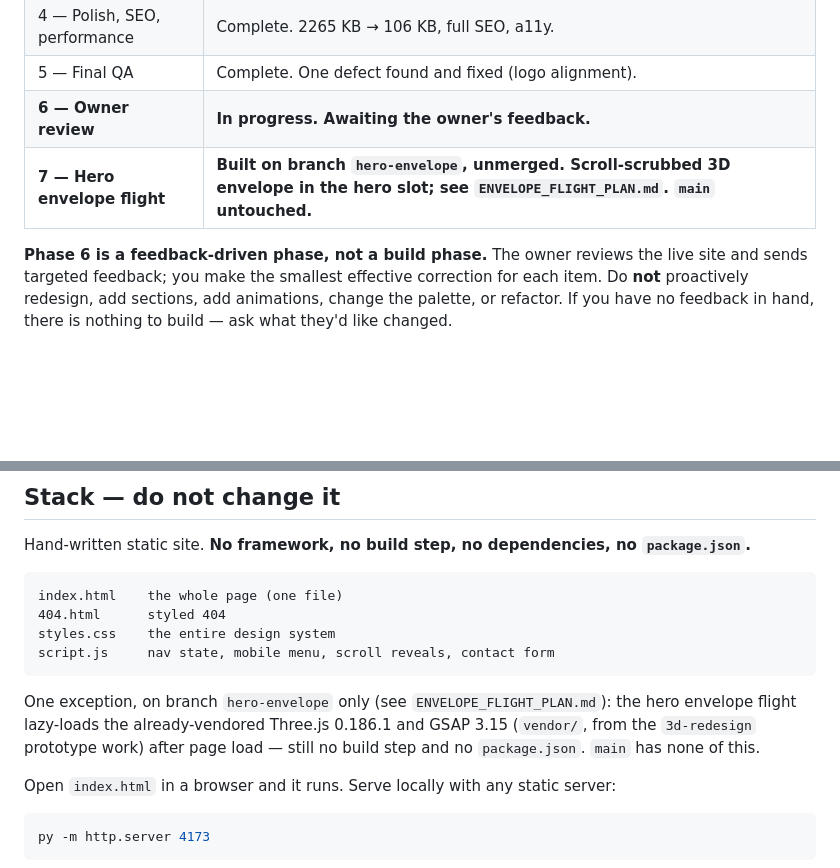
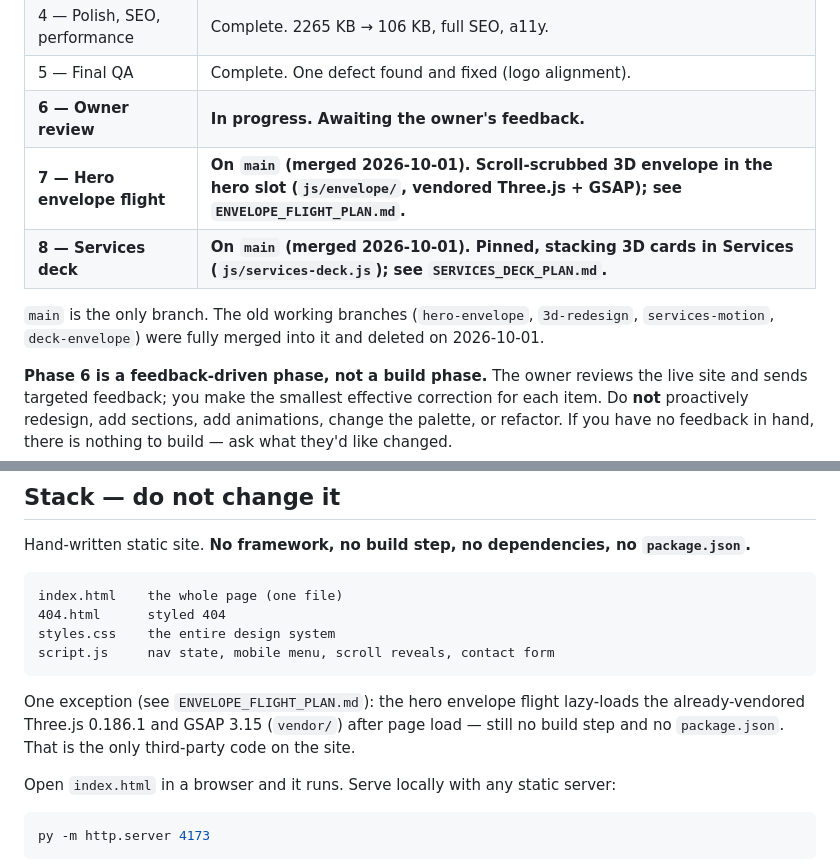
Before and after one commit to JerishJerry/thaara-website, a Markdown page: CLAUDE.md, 2 parts joined by grey strips. Drawn GitHub-style; blank space fills up the shorter version.

Commit message:
Docs: CLAUDE.md reflects the single-branch main
Phase 7 (hero envelope) and the Services deck are on main now, so the "built
on branch hero-envelope, unmerged / main untouched / main has none of this"
lines were false. Adds a Phase 8 row and notes that main is the only branch.

Co-Authored-By: Claude Sonnet 5.5 <noreply@anthropic.com>

````diff
--- a/CLAUDE.md
+++ b/CLAUDE.md
@@ -19,7 +19,11 @@ The site was rebuilt across five phases, all complete. It is **live and feature-
 | 4 — Polish, SEO, performance | Complete. 2265 KB → 106 KB, full SEO, a11y. |
 | 5 — Final QA | Complete. One defect found and fixed (logo alignment). |
 | **6 — Owner review** | **In progress. Awaiting the owner's feedback.** |
-| **7 — Hero envelope flight** | **Built on branch `hero-envelope`, unmerged. Scroll-scrubbed 3D envelope in the hero slot; see `ENVELOPE_FLIGHT_PLAN.md`. `main` untouched.** |
+| **7 — Hero envelope flight** | **On `main` (merged 2026-10-01). Scroll-scrubbed 3D envelope in the hero slot (`js/envelope/`, vendored Three.js + GSAP); see `ENVELOPE_FLIGHT_PLAN.md`.** |
+| **8 — Services deck** | **On `main` (merged 2026-10-01). Pinned, stacking 3D cards in Services (`js/services-deck.js`); see `SERVICES_DECK_PLAN.md`.** |
+
+`main` is the only branch. The old working branches (`hero-envelope`, `3d-redesign`, `services-motion`,
+`deck-envelope`) were fully merged into it and deleted on 2026-10-01.
 
 **Phase 6 is a feedback-driven phase, not a build phase.** The owner reviews the live site and sends
 targeted feedback; you make the smallest effective correction for each item. Do **not** proactively
@@ -72,10 +76,9 @@ styles.css    the entire design system
 script.js     nav state, mobile menu, scroll reveals, contact form
 ```
 
-One exception, on branch `hero-envelope` only (see `ENVELOPE_FLIGHT_PLAN.md`): the hero envelope
-flight lazy-loads the already-vendored Three.js 0.186.1 and GSAP 3.15 (`vendor/`, from the
-`3d-redesign` prototype work) after page load — still no build step and no `package.json`.
-`main` has none of this.
+One exception (see `ENVELOPE_FLIGHT_PLAN.md`): the hero envelope flight lazy-loads the
+already-vendored Three.js 0.186.1 and GSAP 3.15 (`vendor/`) after page load — still no build step
+and no `package.json`. That is the only third-party code on the site.
 
 Open `index.html` in a browser and it runs. Serve locally with any static server:
 
````
